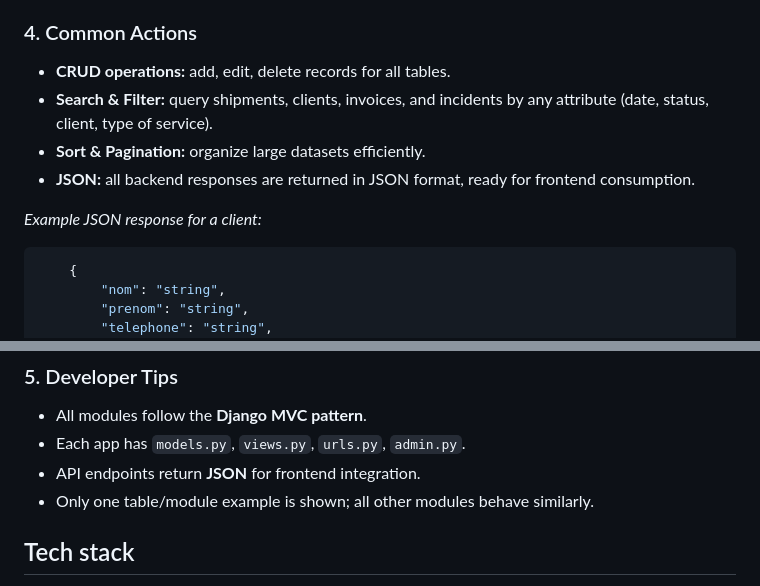
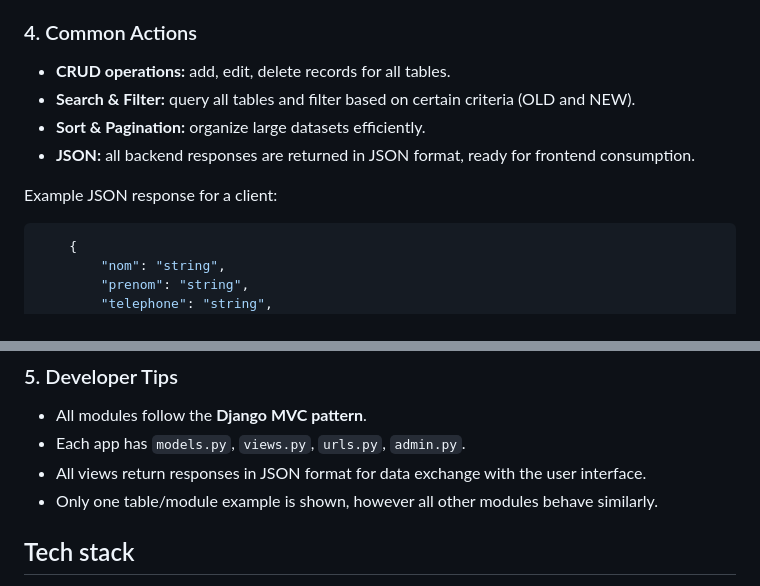
Before and after one commit to alaa-bsh/transport-management-system, a Markdown page: README.md, 2 parts joined by grey strips. Drawn GitHub-style.

````diff
--- a/README.md
+++ b/README.md
@@ -208,11 +208,11 @@ Montant total = Tarif de base + (Poids × Tarif poids) + (Volume × Tarif volume
 ### 4. Common Actions
 
 * **CRUD operations:** add, edit, delete records for all tables.
-* **Search & Filter:** query shipments, clients, invoices, and incidents by any attribute (date, status, client, type of service).
+* **Search & Filter:** query all tables and filter based on certain criteria (OLD and NEW).
 * **Sort & Pagination:** organize large datasets efficiently.
 * **JSON:** all backend responses are returned in JSON format, ready for frontend consumption.
 
-*Example JSON response for a client:*
+Example JSON response for a client:
 
 ```json
     {
@@ -235,8 +235,8 @@ Montant total = Tarif de base + (Poids × Tarif poids) + (Volume × Tarif volume
 
 * All modules follow the **Django MVC pattern**.
 * Each app has `models.py`, `views.py`, `urls.py`, `admin.py`.
-* API endpoints return **JSON** for frontend integration.
-* Only one table/module example is shown; all other modules behave similarly.
+* All views return responses in JSON format for data exchange with the user interface.
+* Only one table/module example is shown, however all other modules behave similarly.
 
 
 
````
